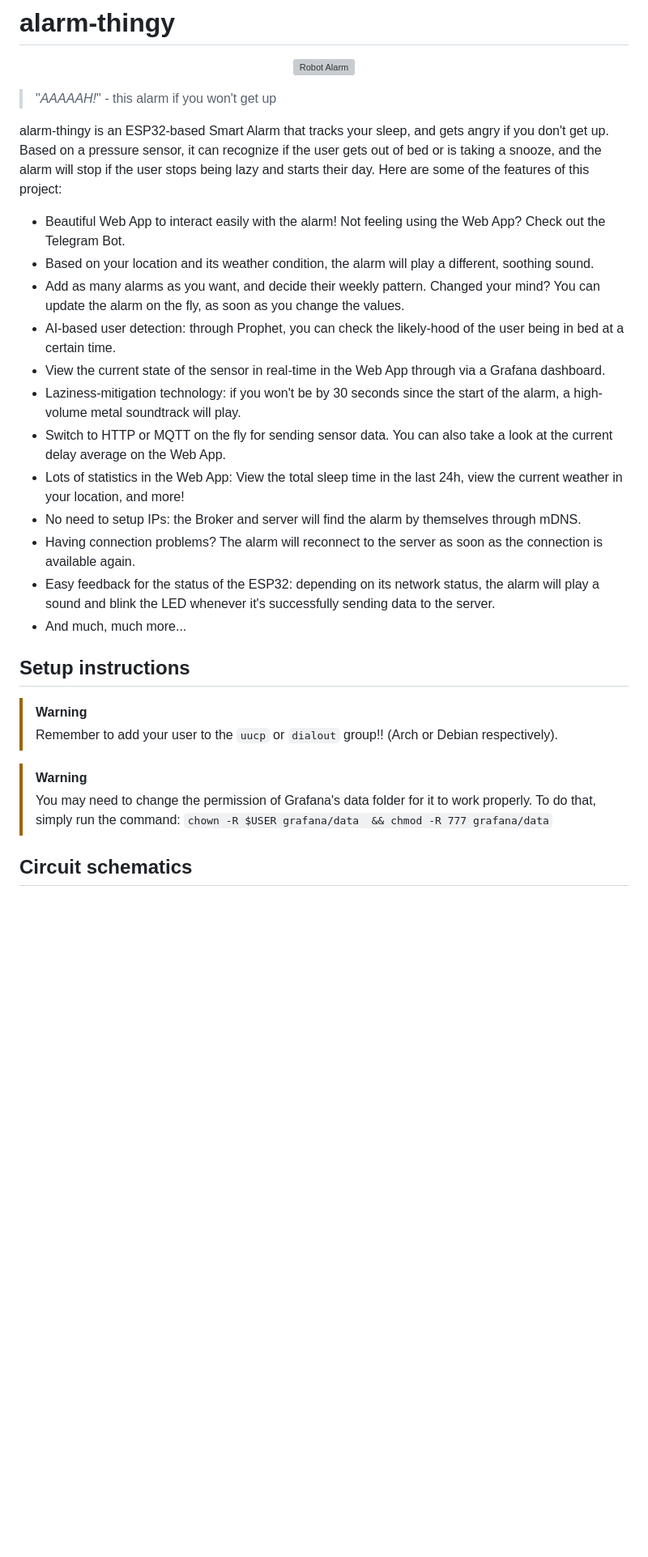
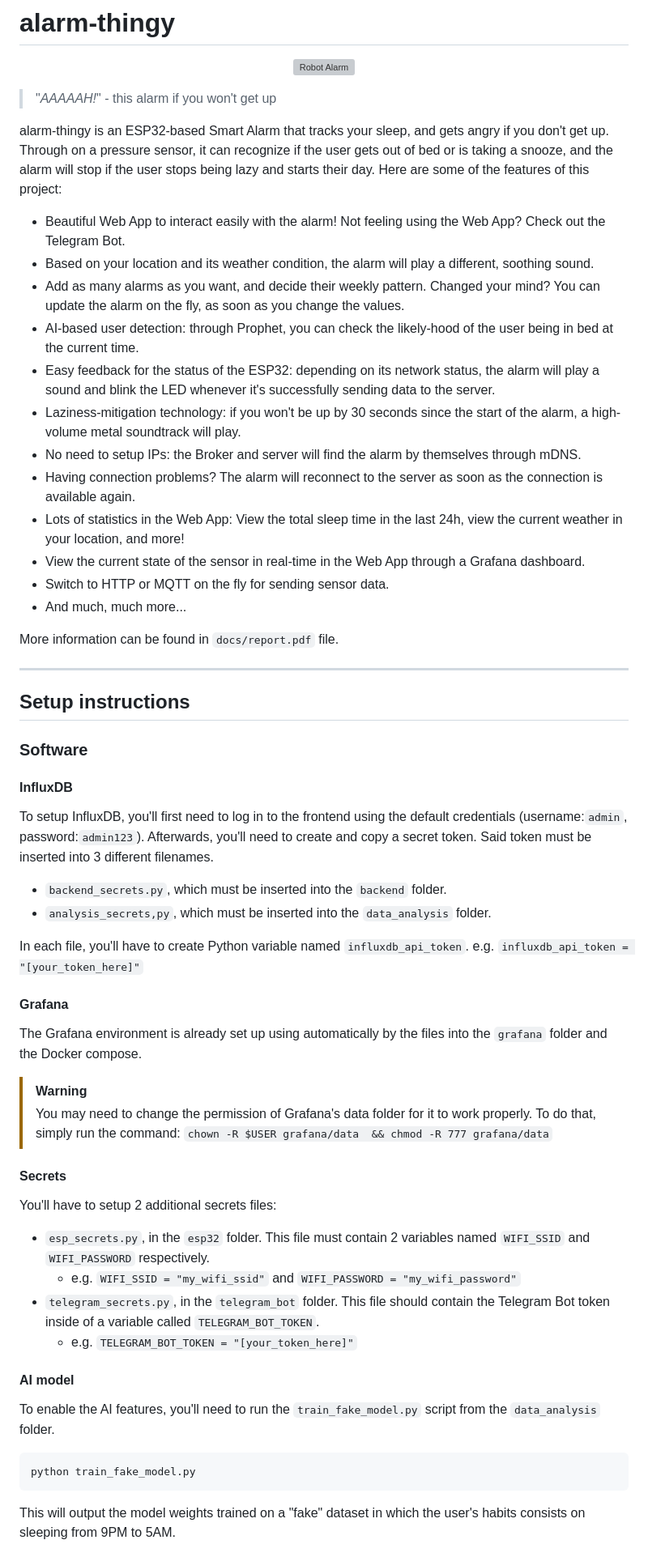
Before and after one commit to AngeloGalav/iot-smart-alarm, a Markdown page: README.md, the part around one of its changes. Shown at 81% size. GitHub-like rendering; blank space fills up the shorter version; grey boxes are pictures that could not be loaded.

````diff
--- a/README.md
+++ b/README.md
@@ -6,30 +6,53 @@
 
 > "_AAAAAH!_" - this alarm if you won't get up
 
-alarm-thingy is an ESP32-based Smart Alarm that tracks your sleep, and gets angry if you don't get up. Based on a pressure sensor, it can recognize if the user gets out of bed or is taking a snooze, and the alarm will stop if the user stops being lazy and starts their day.
+alarm-thingy is an ESP32-based Smart Alarm that tracks your sleep, and gets angry if you don't get up. Through on a pressure sensor, it can recognize if the user gets out of bed or is taking a snooze, and the alarm will stop if the user stops being lazy and starts their day.
 Here are some of the features of this project:
 - Beautiful Web App to interact easily with the alarm! Not feeling using the Web App? Check out the Telegram Bot.
 - Based on your location and its weather condition, the alarm will play a different, soothing sound.
 - Add as many alarms as you want, and decide their weekly pattern. Changed your mind? You can update the alarm on the fly, as soon as you change the values.
-- AI-based user detection: through Prophet, you can check the likely-hood of the user being in bed at a certain time.
-- View the current state of the sensor in real-time in the Web App through via a Grafana dashboard.
-- Laziness-mitigation technology: if you won't be by 30 seconds since the start of the alarm, a high-volume metal soundtrack will play.
-- Switch to HTTP or MQTT on the fly for sending sensor data. You can also take a look at the current delay average on the Web App.
-- Lots of statistics in the Web App: View the total sleep time in the last 24h, view the current weather in your location, and more!
+- AI-based user detection: through Prophet, you can check the likely-hood of the user being in bed at the current time.
+- Easy feedback for the status of the ESP32: depending on its network status, the alarm will play a sound and blink the LED whenever it's successfully sending data to the server.
+- Laziness-mitigation technology: if you won't be up by 30 seconds since the start of the alarm, a high-volume metal soundtrack will play.
 - No need to setup IPs: the Broker and server will find the alarm by themselves through mDNS.
 - Having connection problems? The alarm will reconnect to the server as soon as the connection is available again.
-- Easy feedback for the status of the ESP32: depending on its network status, the alarm will play a sound and blink the LED whenever it's successfully sending data to the server.
+- Lots of statistics in the Web App: View the total sleep time in the last 24h, view the current weather in your location, and more!
+- View the current state of the sensor in real-time in the Web App through a Grafana dashboard.
+- Switch to HTTP or MQTT on the fly for sending sensor data.
 - And much, much more...
 
+More information can be found in `docs/report.pdf` file.
+
+----
 ## Setup instructions
+### Software
+#### InfluxDB
+To setup InfluxDB, you'll first need to log in to the frontend using the default credentials (username:`admin`, password:`admin123`). Afterwards, you'll need to create and copy a secret token. Said token must be inserted into 3 different filenames.
+- `backend_secrets.py`, which must be inserted into the `backend` folder.
+- `analysis_secrets,py`, which must be inserted into the `data_analysis` folder.
 
-> [!WARNING]
-> Remember to add your user to the `uucp` or `dialout` group!! (Arch or Debian respectively).
+In each file, you'll have to create Python variable named `influxdb_api_token`.
+e.g. `influxdb_api_token = "[your_token_here]"`
 
+#### Grafana
+The Grafana environment is already set up using automatically by the files into the `grafana` folder and the Docker compose.
 
 > [!WARNING]
 > You may need to change the permission of Grafana's data folder for it to work properly.
 > To do that, simply run the command:
 > `chown -R $USER grafana/data  && chmod -R 777 grafana/data`
 
-## Circuit schematics
+#### Secrets
+You'll have to setup 2 additional secrets files:
+- `esp_secrets.py`, in the `esp32` folder. This file must contain 2 variables named `WIFI_SSID` and `WIFI_PASSWORD` respectively.
+    - e.g. `WIFI_SSID = "my_wifi_ssid"` and `WIFI_PASSWORD = "my_wifi_password"`
+- `telegram_secrets.py`, in the `telegram_bot` folder. This file should contain the Telegram Bot token inside of a variable called `TELEGRAM_BOT_TOKEN`.
+    - e.g. `TELEGRAM_BOT_TOKEN = "[your_token_here]"`
+
+#### AI model
+To enable the AI features, you'll need to run the `train_fake_model.py` script from the `data_analysis` folder.
+```
+python train_fake_model.py
+```
+This will output the model weights trained on a "fake" dataset in which the user's habits consists on sleeping from 9PM to 5AM.
+
````
Also changed, not shown: other parts of README.md (+15 -21 lines).
